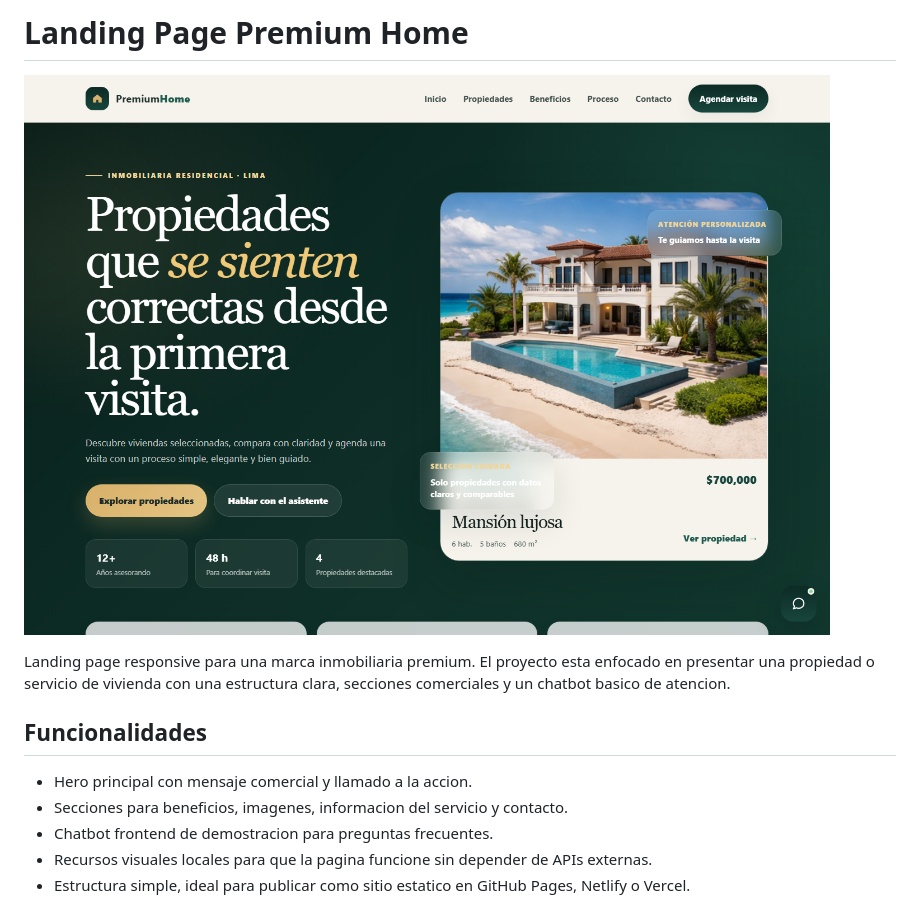
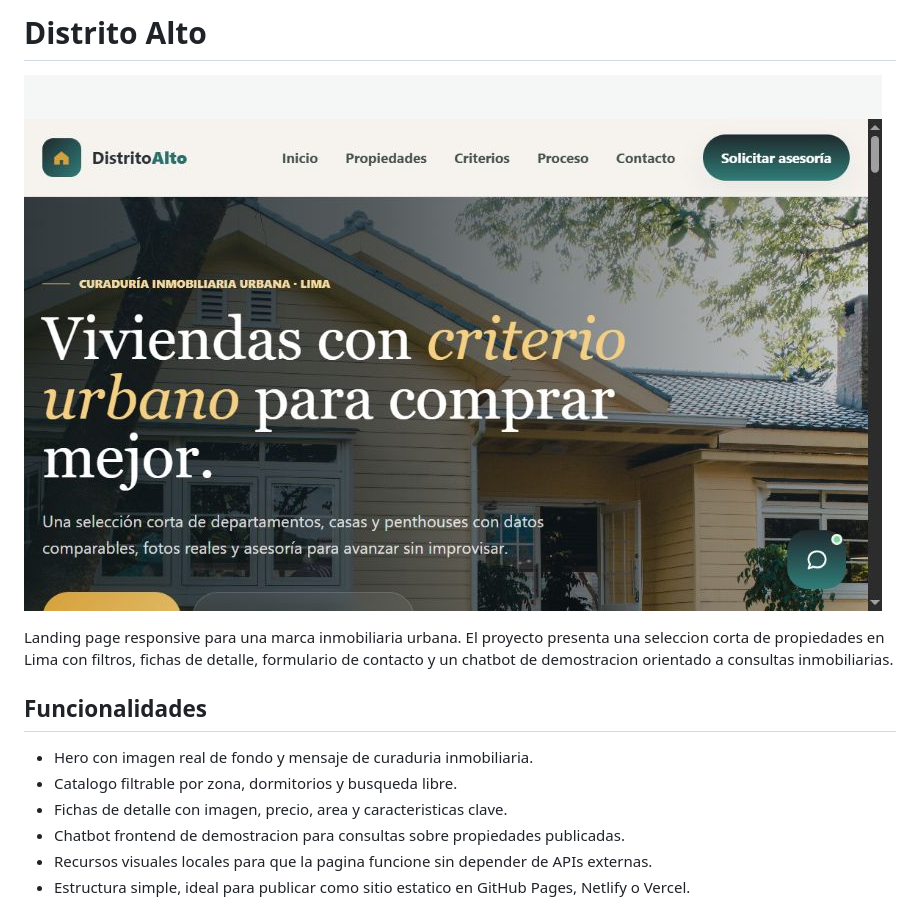
Before and after one commit to Jp3528/Landing-page-Premium-Home, a Markdown page: README.md, the part around one of its changes. Drawn GitHub-style; pictures changed too: docs/preview.png.

Commit message:
Redesign landing page as Distrito Alto

```diff
--- a/README.md
+++ b/README.md
@@ -1,2 +1,2 @@
-# Landing Page Premium Home
+# Distrito Alto
 
@@ -4,11 +4,12 @@
 
-Landing page responsive para una marca inmobiliaria premium. El proyecto esta enfocado en presentar una propiedad o servicio de vivienda con una estructura clara, secciones comerciales y un chatbot basico de atencion.
+Landing page responsive para una marca inmobiliaria urbana. El proyecto presenta una seleccion corta de propiedades en Lima con filtros, fichas de detalle, formulario de contacto y un chatbot de demostracion orientado a consultas inmobiliarias.
 
 ## Funcionalidades
 
-- Hero principal con mensaje comercial y llamado a la accion.
-- Secciones para beneficios, imagenes, informacion del servicio y contacto.
-- Chatbot frontend de demostracion para preguntas frecuentes.
+- Hero con imagen real de fondo y mensaje de curaduria inmobiliaria.
+- Catalogo filtrable por zona, dormitorios y busqueda libre.
+- Fichas de detalle con imagen, precio, area y caracteristicas clave.
+- Chatbot frontend de demostracion para consultas sobre propiedades publicadas.
 - Recursos visuales locales para que la pagina funcione sin depender de APIs externas.
 - Estructura simple, ideal para publicar como sitio estatico en GitHub Pages, Netlify o Vercel.
 
```
Also changed, not shown: other parts of README.md (+1 -1 lines), 3 other files.
